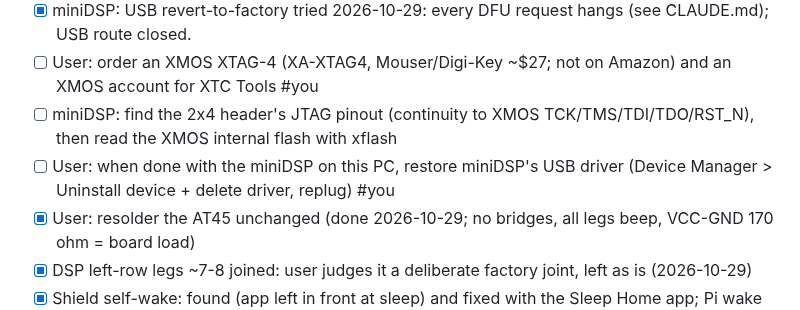
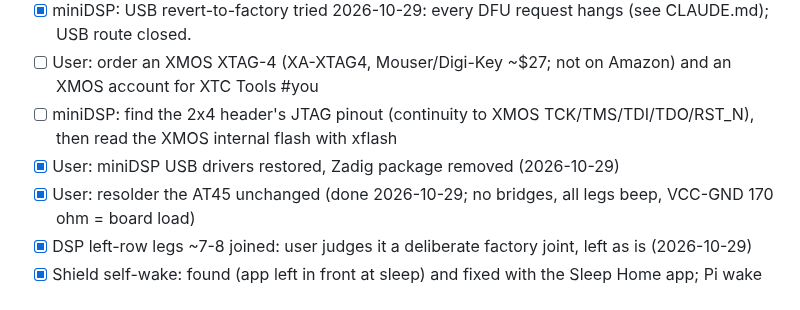
Before and after one commit to tosandeepjoshi-max/room-eq, a Markdown page: TODO.md, the part around the change. Rendered like a GitHub page.

Commit message:
TODO: miniDSP drivers restored
Co-Authored-By: Claude Opus 5.5 <noreply@anthropic.com>

```diff
--- a/TODO.md
+++ b/TODO.md
@@ -15,7 +15,7 @@ user plans a Pi heatsink and a closed case (watch CPU temp, ~56 C open).
 - [x] miniDSP: USB revert-to-factory tried 2026-10-29: every DFU request hangs (see CLAUDE.md); USB route closed.
 - [ ] User: order an XMOS XTAG-4 (XA-XTAG4, Mouser/Digi-Key ~$27; not on Amazon) and an XMOS account for XTC Tools #you
 - [ ] miniDSP: find the 2x4 header's JTAG pinout (continuity to XMOS TCK/TMS/TDI/TDO/RST_N), then read the XMOS internal flash with xflash
-- [ ] User: when done with the miniDSP on this PC, restore miniDSP's USB driver (Device Manager > Uninstall device + delete driver, replug) #you
+- [x] User: miniDSP USB drivers restored, Zadig package removed (2026-10-29)
 - [x] User: resolder the AT45 unchanged (done 2026-10-29; no bridges, all legs beep, VCC-GND 170 ohm = board load)
 - [x] DSP left-row legs ~7-8 joined: user judges it a deliberate factory joint, left as is (2026-10-29)
 - [x] Shield self-wake: found (app left in front at sleep) and fixed with the Sleep Home app; Pi wake logger no longer needed (2026-10-29).
```
